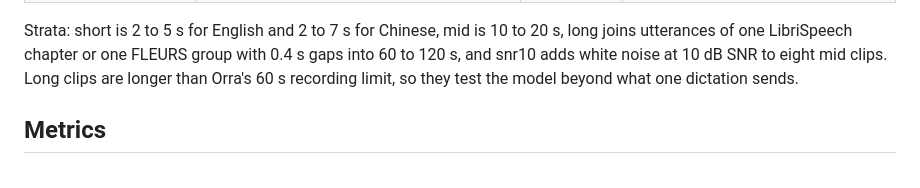
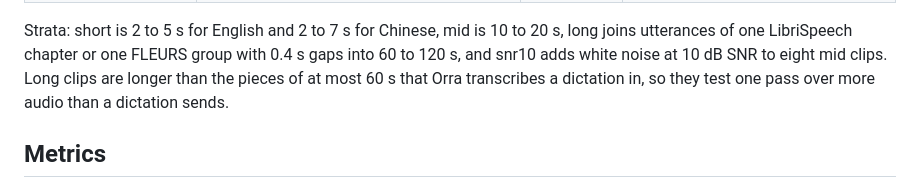
Before and after one commit to db-ol/Orra, a Markdown page: Tools/speech-eval/README.md, the part around the change. Drawn GitHub-style.

```diff
--- a/Tools/speech-eval/README.md
+++ b/Tools/speech-eval/README.md
@@ -36,7 +36,8 @@ the source on 2026-10-12:
 Strata: short is 2 to 5 s for English and 2 to 7 s for Chinese, mid is 10 to 20 s, long
 joins utterances of one LibriSpeech chapter or one FLEURS group with 0.4 s gaps into 60 to
 120 s, and snr10 adds white noise at 10 dB SNR to eight mid clips. Long clips are longer
-than Orra's 60 s recording limit, so they test the model beyond what one dictation sends.
+than the pieces of at most 60 s that Orra transcribes a dictation in, so they test one pass
+over more audio than a dictation sends.
 
 ## Metrics
 
```
Also changed, not shown: docs/manual-testing.md (+50 -34 lines).
